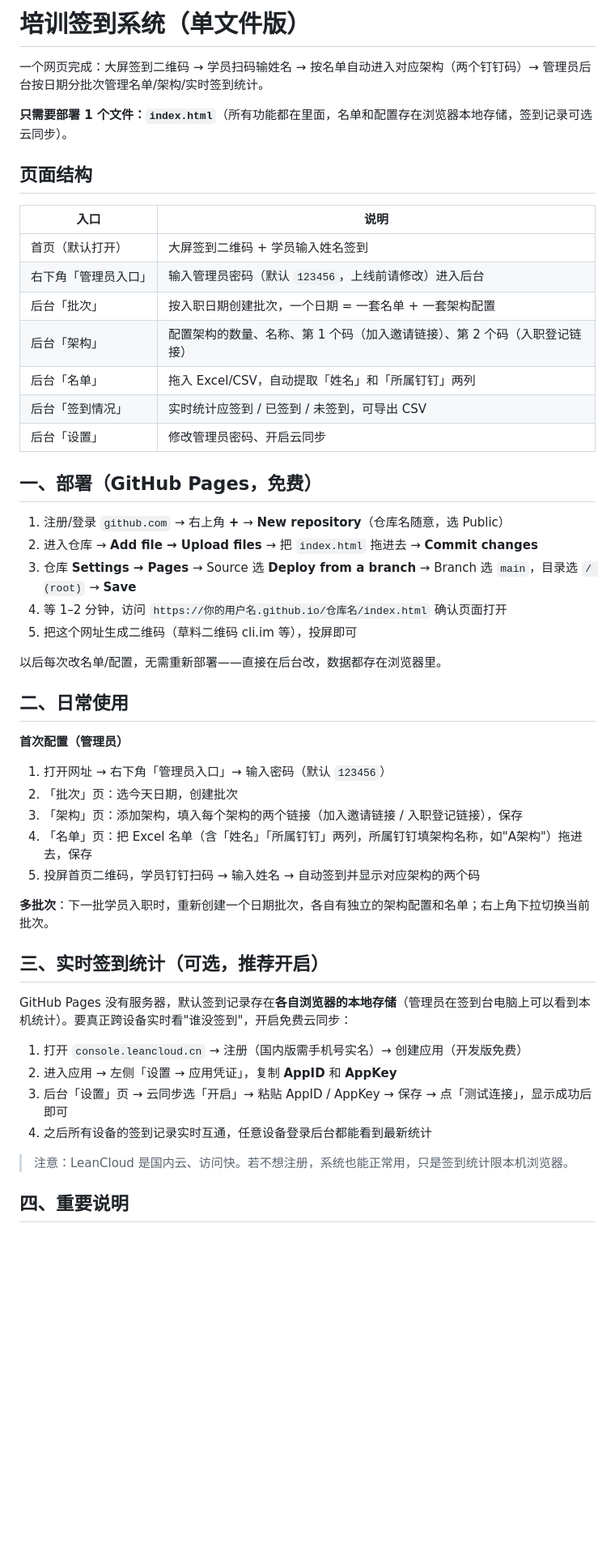
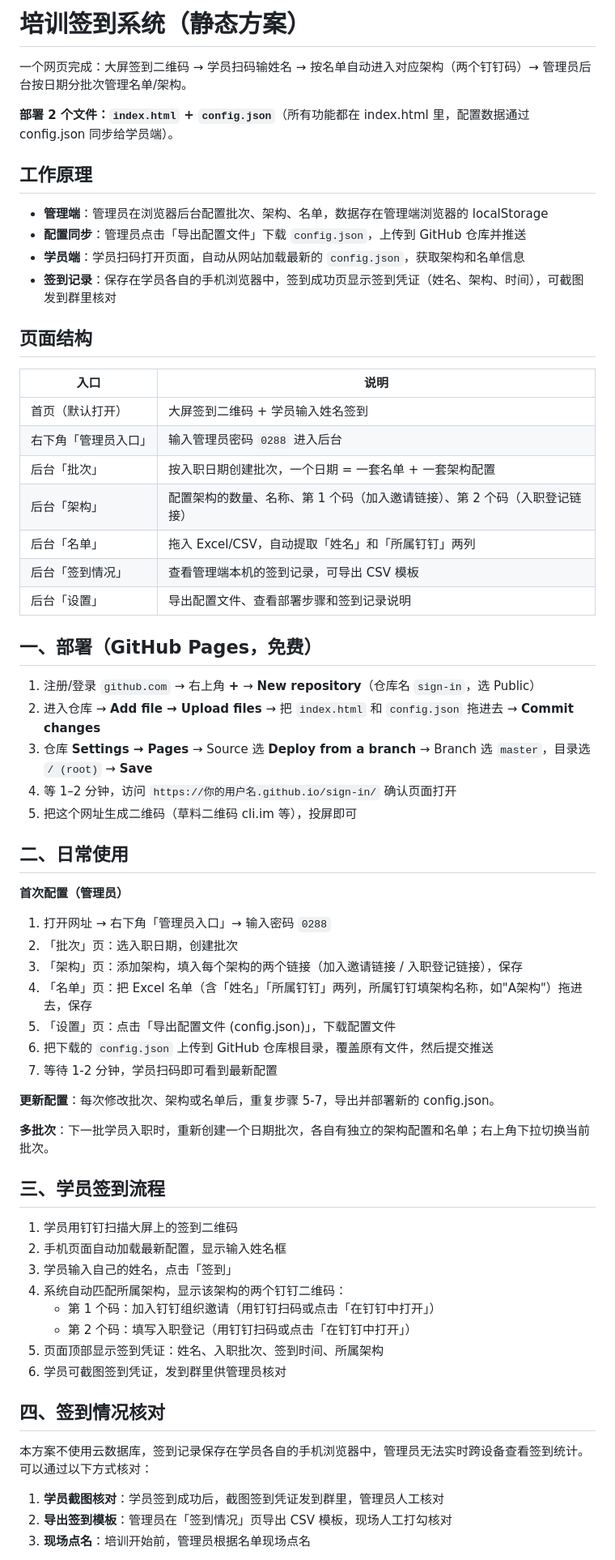
Before and after one commit to henrybridge004-hub/sign-in, a Markdown page: README.md, the part around one of its changes. Shown at 81% size. Drawn GitHub-style; blank space fills up the shorter version.

Commit message:
update README for static config scheme

```diff
--- a/README.md
+++ b/README.md
@@ -1,52 +1,67 @@
-# 培训签到系统（单文件版）
+# 培训签到系统（静态方案）
 
-一个网页完成：大屏签到二维码 → 学员扫码输姓名 → 按名单自动进入对应架构（两个钉钉码）→ 管理员后台按日期分批次管理名单/架构/实时签到统计。
+一个网页完成：大屏签到二维码 → 学员扫码输姓名 → 按名单自动进入对应架构（两个钉钉码）→ 管理员后台按日期分批次管理名单/架构。
 
-**只需要部署 1 个文件：`index.html`**（所有功能都在里面，名单和配置存在浏览器本地存储，签到记录可选云同步）。
+**部署 2 个文件：`index.html` + `config.json`**（所有功能都在 index.html 里，配置数据通过 config.json 同步给学员端）。
+
+## 工作原理
+
+- **管理端**：管理员在浏览器后台配置批次、架构、名单，数据存在管理端浏览器的 localStorage
+- **配置同步**：管理员点击「导出配置文件」下载 `config.json`，上传到 GitHub 仓库并推送
+- **学员端**：学员扫码打开页面，自动从网站加载最新的 `config.json`，获取架构和名单信息
+- **签到记录**：保存在学员各自的手机浏览器中，签到成功页显示签到凭证（姓名、架构、时间），可截图发到群里核对
 
 ## 页面结构
 
 | 入口 | 说明 |
 |---|---|
 | 首页（默认打开） | 大屏签到二维码 + 学员输入姓名签到 |
-| 右下角「管理员入口」 | 输入管理员密码（默认 `123456`，上线前请修改）进入后台 |
+| 右下角「管理员入口」 | 输入管理员密码 `0288` 进入后台 |
 | 后台「批次」 | 按入职日期创建批次，一个日期 = 一套名单 + 一套架构配置 |
 | 后台「架构」 | 配置架构的数量、名称、第 1 个码（加入邀请链接）、第 2 个码（入职登记链接） |
 | 后台「名单」 | 拖入 Excel/CSV，自动提取「姓名」和「所属钉钉」两列 |
-| 后台「签到情况」 | 实时统计应签到 / 已签到 / 未签到，可导出 CSV |
-| 后台「设置」 | 修改管理员密码、开启云同步 |
+| 后台「签到情况」 | 查看管理端本机的签到记录，可导出 CSV 模板 |
+| 后台「设置」 | 导出配置文件、查看部署步骤和签到记录说明 |
 
 ## 一、部署（GitHub Pages，免费）
 
-1. 注册/登录 `github.com` → 右上角 **+** → **New repository**（仓库名随意，选 Public）
-2. 进入仓库 → **Add file → Upload files** → 把 `index.html` 拖进去 → **Commit changes**
-3. 仓库 **Settings → Pages** → Source 选 **Deploy from a branch** → Branch 选 `main`，目录选 `/ (root)` → **Save**
-4. 等 1–2 分钟，访问 `https://你的用户名.github.io/仓库名/index.html` 确认页面打开
+1. 注册/登录 `github.com` → 右上角 **+** → **New repository**（仓库名 `sign-in`，选 Public）
+2. 进入仓库 → **Add file → Upload files** → 把 `index.html` 和 `config.json` 拖进去 → **Commit changes**
+3. 仓库 **Settings → Pages** → Source 选 **Deploy from a branch** → Branch 选 `master`，目录选 `/ (root)` → **Save**
+4. 等 1–2 分钟，访问 `https://你的用户名.github.io/sign-in/` 确认页面打开
 5. 把这个网址生成二维码（草料二维码 cli.im 等），投屏即可
-
-以后每次改名单/配置，无需重新部署——直接在后台改，数据都存在浏览器里。
 
 ## 二、日常使用
 
 **首次配置（管理员）**
-1. 打开网址 → 右下角「管理员入口」→ 输入密码（默认 `123456`）
-2. 「批次」页：选今天日期，创建批次
+1. 打开网址 → 右下角「管理员入口」→ 输入密码 `0288`
+2. 「批次」页：选入职日期，创建批次
 3. 「架构」页：添加架构，填入每个架构的两个链接（加入邀请链接 / 入职登记链接），保存
 4. 「名单」页：把 Excel 名单（含「姓名」「所属钉钉」两列，所属钉钉填架构名称，如"A架构"）拖进去，保存
-5. 投屏首页二维码，学员钉钉扫码 → 输入姓名 → 自动签到并显示对应架构的两个码
+5. 「设置」页：点击「导出配置文件 (config.json)」，下载配置文件
+6. 把下载的 `config.json` 上传到 GitHub 仓库根目录，覆盖原有文件，然后提交推送
+7. 等待 1-2 分钟，学员扫码即可看到最新配置
+
+**更新配置**：每次修改批次、架构或名单后，重复步骤 5-7，导出并部署新的 config.json。
 
 **多批次**：下一批学员入职时，重新创建一个日期批次，各自有独立的架构配置和名单；右上角下拉切换当前批次。
 
-## 三、实时签到统计（可选，推荐开启）
+## 三、学员签到流程
 
-GitHub Pages 没有服务器，默认签到记录存在**各自浏览器的本地存储**（管理员在签到台电脑上可以看到本机统计）。要真正跨设备实时看"谁没签到"，开启免费云同步：
+1. 学员用钉钉扫描大屏上的签到二维码
+2. 手机页面自动加载最新配置，显示输入姓名框
+3. 学员输入自己的姓名，点击「签到」
+4. 系统自动匹配所属架构，显示该架构的两个钉钉二维码：
+   - 第 1 个码：加入钉钉组织邀请（用钉钉扫码或点击「在钉钉中打开」）
+   - 第 2 个码：填写入职登记（用钉钉扫码或点击「在钉钉中打开」）
+5. 页面顶部显示签到凭证：姓名、入职批次、签到时间、所属架构
+6. 学员可截图签到凭证，发到群里供管理员核对
 
-1. 打开 `console.leancloud.cn` → 注册（国内版需手机号实名）→ 创建应用（开发版免费）
-2. 进入应用 → 左侧「设置 → 应用凭证」，复制 **AppID** 和 **AppKey**
-3. 后台「设置」页 → 云同步选「开启」→ 粘贴 AppID / AppKey → 保存 → 点「测试连接」，显示成功后即可
-4. 之后所有设备的签到记录实时互通，任意设备登录后台都能看到最新统计
+## 四、签到情况核对
 
-> 注意：LeanCloud 是国内云、访问快。若不想注册，系统也能正常用，只是签到统计限本机浏览器。
+本方案不使用云数据库，签到记录保存在学员各自的手机浏览器中，管理员无法实时跨设备查看签到统计。可以通过以下方式核对：
 
-## 四、重要说明
+1. **学员截图核对**：学员签到成功后，截图签到凭证发到群里，管理员人工核对
+2. **导出签到模板**：管理员在「签到情况」页导出 CSV 模板，现场人工打勾核对
+3. **现场点名**：培训开始前，管理员根据名单现场点名
 
```
Also changed, not shown: other parts of README.md (+9 -4 lines).
